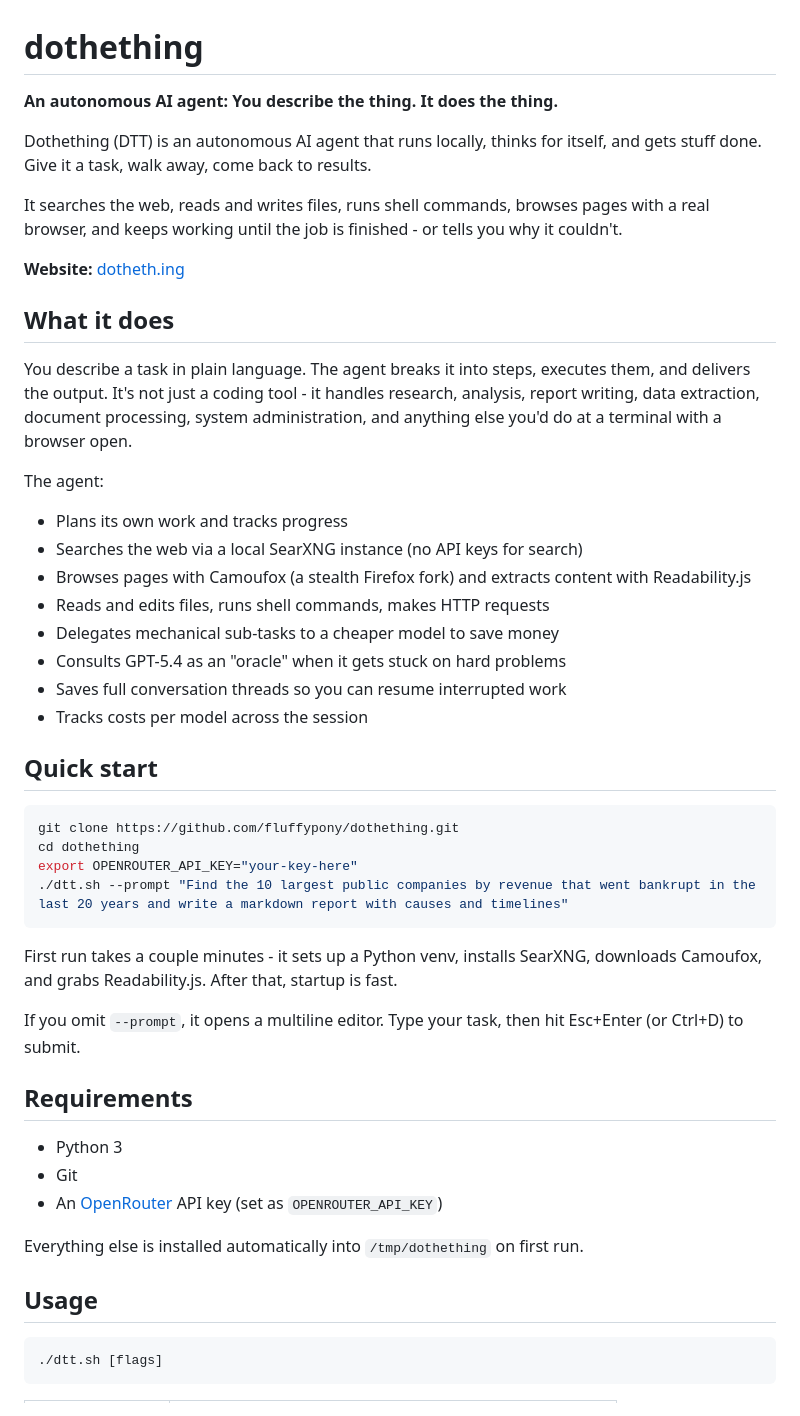
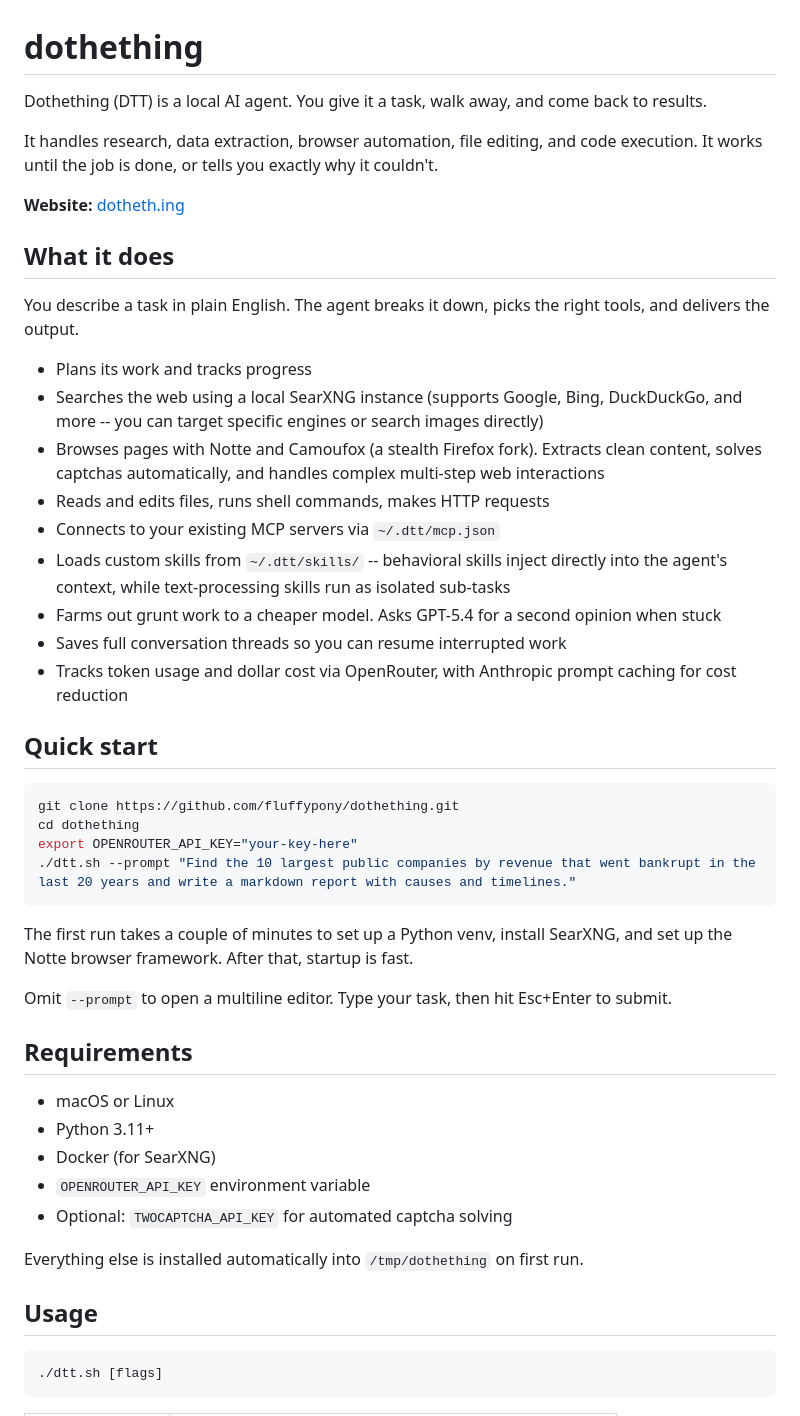
Before and after one commit to fluffypony/dothething, a Markdown page: README.md, the part around one of its changes. GitHub-like rendering.

````diff
--- a/README.md
+++ b/README.md
@@ -1,27 +1,24 @@
 # dothething
 
-**An autonomous AI agent: You describe the thing. It does the thing.**
+Dothething (DTT) is a local AI agent. You give it a task, walk away, and come back to results.
 
-Dothething (DTT) is an autonomous AI agent that runs locally, thinks for itself, and gets stuff done. Give it a task, walk away, come back to results.
-
-It searches the web, reads and writes files, runs shell commands, browses pages with a real browser, and keeps working until the job is finished - or tells you why it couldn't.
+It handles research, data extraction, browser automation, file editing, and code execution. It works until the job is done, or tells you exactly why it couldn't.
 
 **Website:** [dotheth.ing](https://dotheth.ing)
 
 ## What it does
 
-You describe a task in plain language. The agent breaks it into steps, executes them, and delivers the output. It's not just a coding tool - it handles research, analysis, report writing, data extraction, document processing, system administration, and anything else you'd do at a terminal with a browser open.
+You describe a task in plain English. The agent breaks it down, picks the right tools, and delivers the output.
 
-The agent:
-
-- Plans its own work and tracks progress
-- Searches the web via a local SearXNG instance (no API keys for search)
-- Browses pages with Camoufox (a stealth Firefox fork) and extracts content with Readability.js
+- Plans its work and tracks progress
+- Searches the web using a local SearXNG instance (supports Google, Bing, DuckDuckGo, and more -- you can target specific engines or search images directly)
+- Browses pages with Notte and Camoufox (a stealth Firefox fork). Extracts clean content, solves captchas automatically, and handles complex multi-step web interactions
 - Reads and edits files, runs shell commands, makes HTTP requests
-- Delegates mechanical sub-tasks to a cheaper model to save money
-- Consults GPT-5.4 as an "oracle" when it gets stuck on hard problems
+- Connects to your existing MCP servers via `~/.dtt/mcp.json`
+- Loads custom skills from `~/.dtt/skills/` -- behavioral skills inject directly into the agent's context, while text-processing skills run as isolated sub-tasks
+- Farms out grunt work to a cheaper model. Asks GPT-5.4 for a second opinion when stuck
 - Saves full conversation threads so you can resume interrupted work
-- Tracks costs per model across the session
+- Tracks token usage and dollar cost via OpenRouter, with Anthropic prompt caching for cost reduction
 
 ## Quick start
 
@@ -29,24 +26,26 @@ The agent:
 git clone https://github.com/fluffypony/dothething.git
 cd dothething
 export OPENROUTER_API_KEY="your-key-here"
-./dtt.sh --prompt "Find the 10 largest public companies by revenue that went bankrupt in the last 20 years and write a markdown report with causes and timelines"
+./dtt.sh --prompt "Find the 10 largest public companies by revenue that went bankrupt in the last 20 years and write a markdown report with causes and timelines."
 ```
 
-First run takes a couple minutes - it sets up a Python venv, installs SearXNG, downloads Camoufox, and grabs Readability.js. After that, startup is fast.
+The first run takes a couple of minutes to set up a Python venv, install SearXNG, and set up the Notte browser framework. After that, startup is fast.
 
-If you omit `--prompt`, it opens a multiline editor. Type your task, then hit Esc+Enter (or Ctrl+D) to submit.
+Omit `--prompt` to open a multiline editor. Type your task, then hit Esc+Enter to submit.
 
 ## Requirements
 
-- Python 3
-- Git
-- An [OpenRouter](https://openrouter.ai/) API key (set as `OPENROUTER_API_KEY`)
+- macOS or Linux
+- Python 3.11+
+- Docker (for SearXNG)
+- `OPENROUTER_API_KEY` environment variable
+- Optional: `TWOCAPTCHA_API_KEY` for automated captcha solving
 
 Everything else is installed automatically into `/tmp/dothething` on first run.
 
 ## Usage
 
-```
+```bash
 ./dtt.sh [flags]
 ```
 
````
Also changed, not shown: other parts of README.md (+58 -49 lines).
